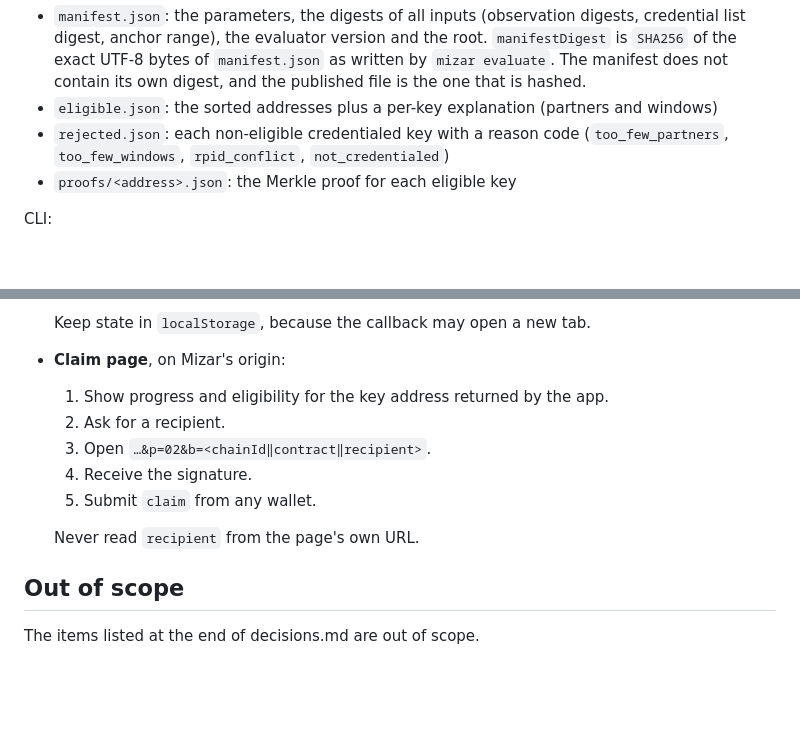
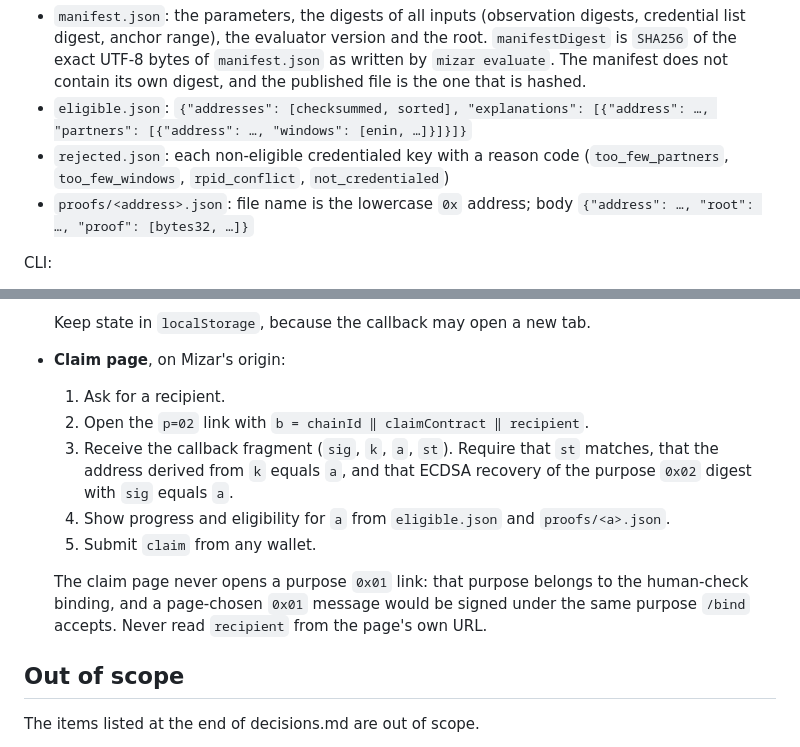
Before and after one commit to levarac/mizar, a Markdown page: docs/design/spec.md, 2 parts joined by grey strips. Drawn GitHub-style; blank space fills up the shorter version.

Commit message:
docs: claim page learns the key from the claim signature; pin output file shapes
The claim page must not open a purpose 0x01 link: the app routes that purpose only to the human-check callback, and a page-chosen 0x01 message would be signed under the purpose /bind accepts. The page now asks for the recipient first and derives the key address from the purpose 0x02 callback after checking it. eligible.json and proof file shapes are pinned to what the evaluator writes. Found by the independent checker; proposed by the implementation sub-PM.

```diff
--- a/docs/design/spec.md
+++ b/docs/design/spec.md
@@ -76,9 +76,9 @@ Input: the verification-envelope pages for the event, restricted to observations
 Output directory:
 
 - `manifest.json`: the parameters, the digests of all inputs (observation digests, credential list digest, anchor range), the evaluator version and the root. `manifestDigest` is `SHA256` of the exact UTF-8 bytes of `manifest.json` as written by `mizar evaluate`. The manifest does not contain its own digest, and the published file is the one that is hashed.
-- `eligible.json`: the sorted addresses plus a per-key explanation (partners and windows)
+- `eligible.json`: `{"addresses": [checksummed, sorted], "explanations": [{"address": …, "partners": [{"address": …, "windows": [enin, …]}]}]}`
 - `rejected.json`: each non-eligible credentialed key with a reason code (`too_few_partners`, `too_few_windows`, `rpid_conflict`, `not_credentialed`)
-- `proofs/<address>.json`: the Merkle proof for each eligible key
+- `proofs/<address>.json`: file name is the lowercase `0x` address; body `{"address": …, "root": …, "proof": [bytes32, …]}`
 
 CLI:
 
@@ -148,13 +148,13 @@ Configuration comes from environment bindings: `WORLD_APP_ID`, `WORLD_RP_ID`, `W
 
   Keep state in `localStorage`, because the callback may open a new tab.
 - **Claim page**, on Mizar's origin:
-  1. Show progress and eligibility for the key address returned by the app.
-  2. Ask for a recipient.
-  3. Open `…&p=02&b=<chainId‖contract‖recipient>`.
-  4. Receive the signature.
+  1. Ask for a recipient.
+  2. Open the `p=02` link with `b = chainId ‖ claimContract ‖ recipient`.
+  3. Receive the callback fragment (`sig`, `k`, `a`, `st`). Require that `st` matches, that the address derived from `k` equals `a`, and that ECDSA recovery of the purpose `0x02` digest with `sig` equals `a`.
+  4. Show progress and eligibility for `a` from `eligible.json` and `proofs/<a>.json`.
   5. Submit `claim` from any wallet.
 
-  Never read `recipient` from the page's own URL.
+  The claim page never opens a purpose `0x01` link: that purpose belongs to the human-check binding, and a page-chosen `0x01` message would be signed under the same purpose `/bind` accepts. Never read `recipient` from the page's own URL.
 
 ## Out of scope
 
```
